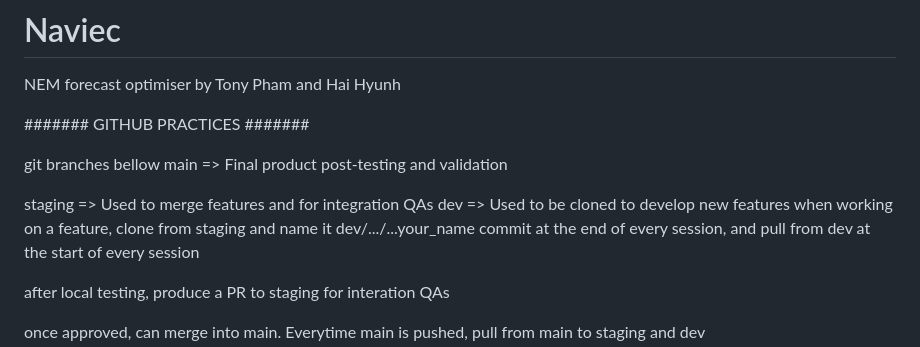
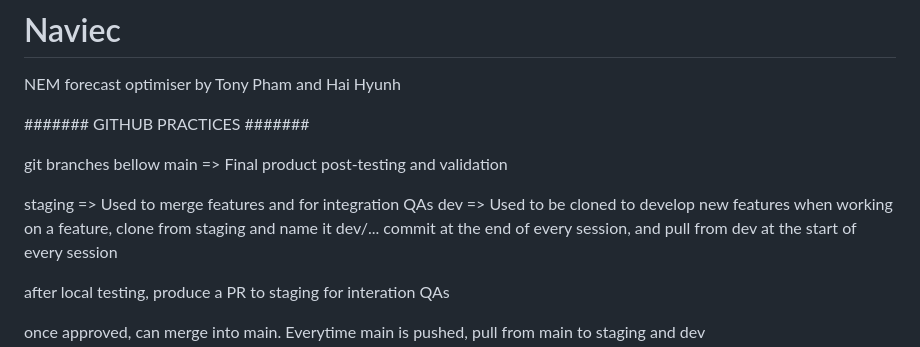
Before and after one commit to TonyPham-ctrl/Naviec, a Markdown page: README.md, the part around the change. GitHub-like rendering.

Commit message:
setting up branches

```diff
--- a/README.md
+++ b/README.md
@@ -8,7 +8,7 @@ main => Final product post-testing and validation
 
 staging => Used to merge features and for integration QAs
 dev => Used to be cloned to develop new features
-when working on a feature, clone from staging and name it dev/.../...your_name
+when working on a feature, clone from staging and name it dev/...
 commit at the end of every session, and pull from dev at the start of every session
 
 after local testing, produce a PR to staging for interation QAs
```
